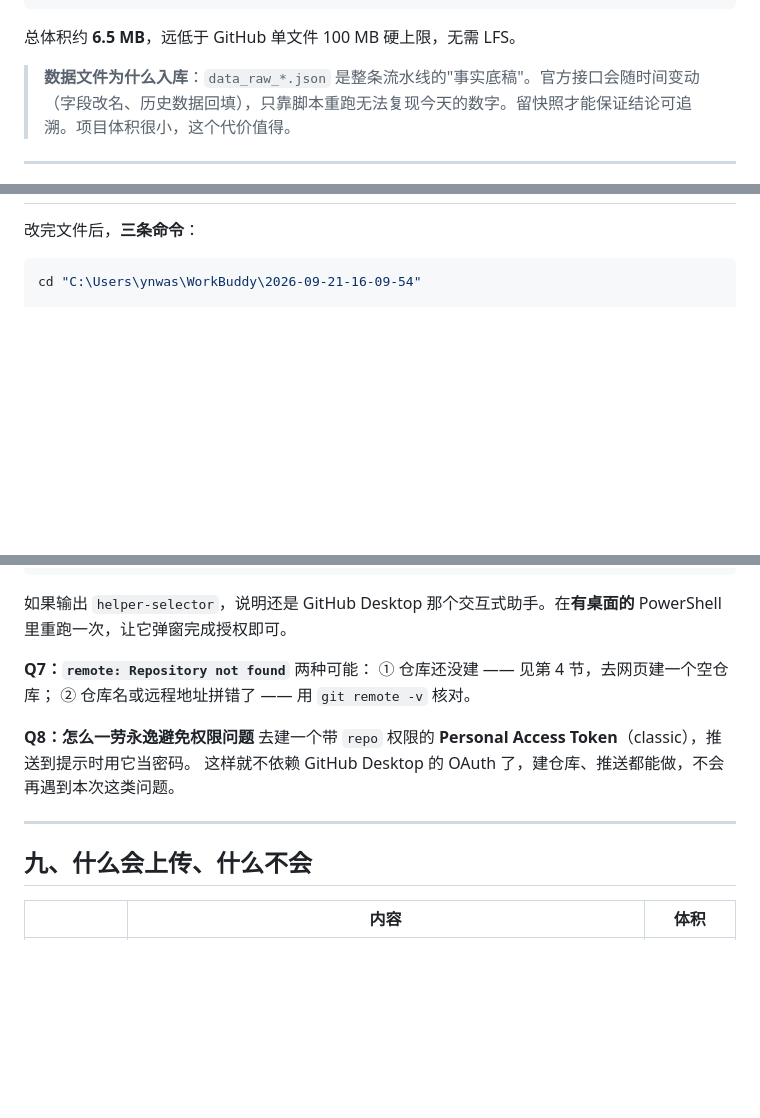
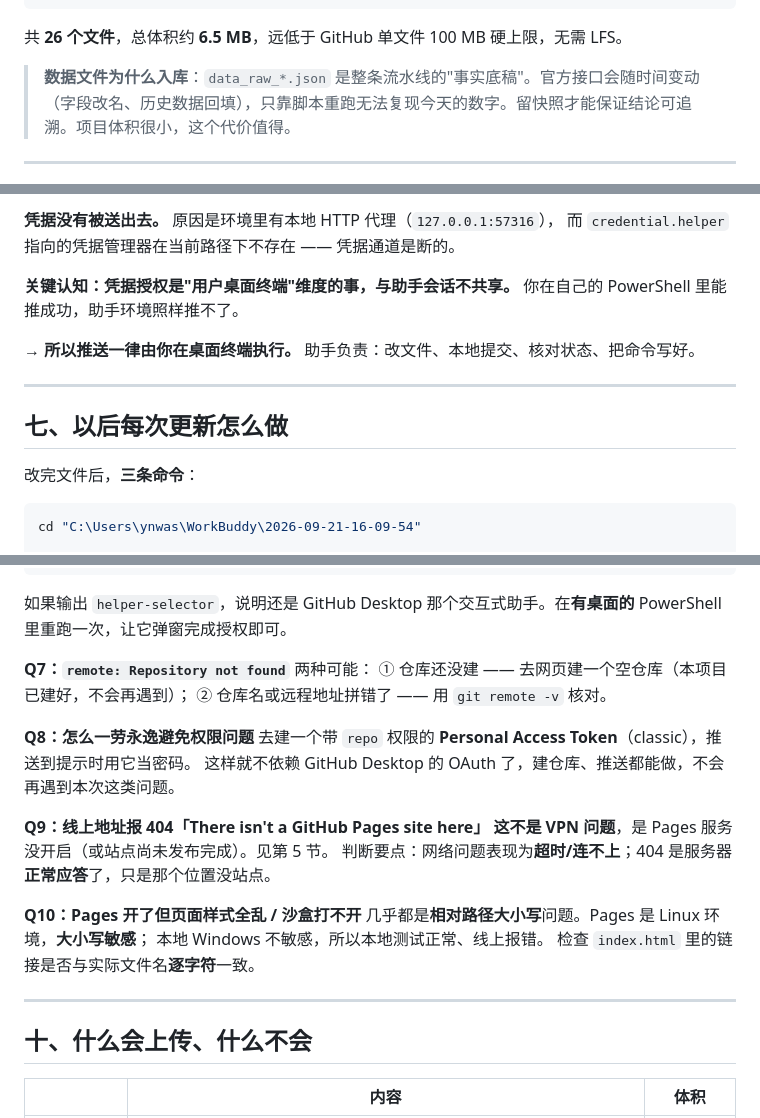
Before and after one commit to TomStones26/procurement-ab-sandbox, a Markdown page: DEPLOY_GUIDE.md, 3 parts joined by grey strips. Drawn GitHub-style; blank space fills up the shorter version.

````diff
--- a/DEPLOY_GUIDE.md
+++ b/DEPLOY_GUIDE.md
@@ -63,7 +90,7 @@ procurement-ab-sandbox/index.html
 procurement-ab-sandbox/styles.css
 ```
 
-总体积约 **6.5 MB**，远低于 GitHub 单文件 100 MB 硬上限，无需 LFS。
+共 **26 个文件**，总体积约 **6.5 MB**，远低于 GitHub 单文件 100 MB 硬上限，无需 LFS。
 
 > **数据文件为什么入库**：`data_raw_*.json` 是整条流水线的"事实底稿"。官方接口会随时间变动（字段改名、历史数据回填），只靠脚本重跑无法复现今天的数字。留快照才能保证结论可追溯。项目体积很小，这个代价值得。
 
@@ -216,3 +304,14 @@ Your site is live at https://tomstones26.github.io/procurement-ab-sandbox/
+**凭据没有被送出去。** 原因是环境里有本地 HTTP 代理（`127.0.0.1:57316`），
+而 `credential.helper` 指向的凭据管理器在当前路径下不存在 —— 凭据通道是断的。
+
+**关键认知：凭据授权是"用户桌面终端"维度的事，与助手会话不共享。**
+你在自己的 PowerShell 里能推成功，助手环境照样推不了。
+
+→ **所以推送一律由你在桌面终端执行。** 助手负责：改文件、本地提交、核对状态、把命令写好。
+
+---
+
+## 七、以后每次更新怎么做
 
 改完文件后，**三条命令**：
 
@@ -297,16 +396,25 @@ git config --system --get credential.helper
 
 **Q7：`remote: Repository not found`**
 两种可能：
-① 仓库还没建 —— 见第 4 节，去网页建一个空仓库；
+① 仓库还没建 —— 去网页建一个空仓库（本项目已建好，不会再遇到）；
 ② 仓库名或远程地址拼错了 —— 用 `git remote -v` 核对。
 
 **Q8：怎么一劳永逸避免权限问题**
 去建一个带 `repo` 权限的 **Personal Access Token**（classic），推送到提示时用它当密码。
 这样就不依赖 GitHub Desktop 的 OAuth 了，建仓库、推送都能做，不会再遇到本次这类问题。
 
+**Q9：线上地址报 404「There isn't a GitHub Pages site here」**
+**这不是 VPN 问题**，是 Pages 服务没开启（或站点尚未发布完成）。见第 5 节。
+判断要点：网络问题表现为**超时/连不上**；404 是服务器**正常应答**了，只是那个位置没站点。
+
+**Q10：Pages 开了但页面样式全乱 / 沙盒打不开**
+几乎都是**相对路径大小写**问题。Pages 是 Linux 环境，**大小写敏感**；
+本地 Windows 不敏感，所以本地测试正常、线上报错。
+检查 `index.html` 里的链接是否与实际文件名**逐字符**一致。
+
 ---
 
-## 九、什么会上传、什么不会
+## 十、什么会上传、什么不会
 
 | | 内容 | 体积 |
 |---|---|---|
````
Also changed, not shown: other parts of DEPLOY_GUIDE.md (+116 -28 lines).
